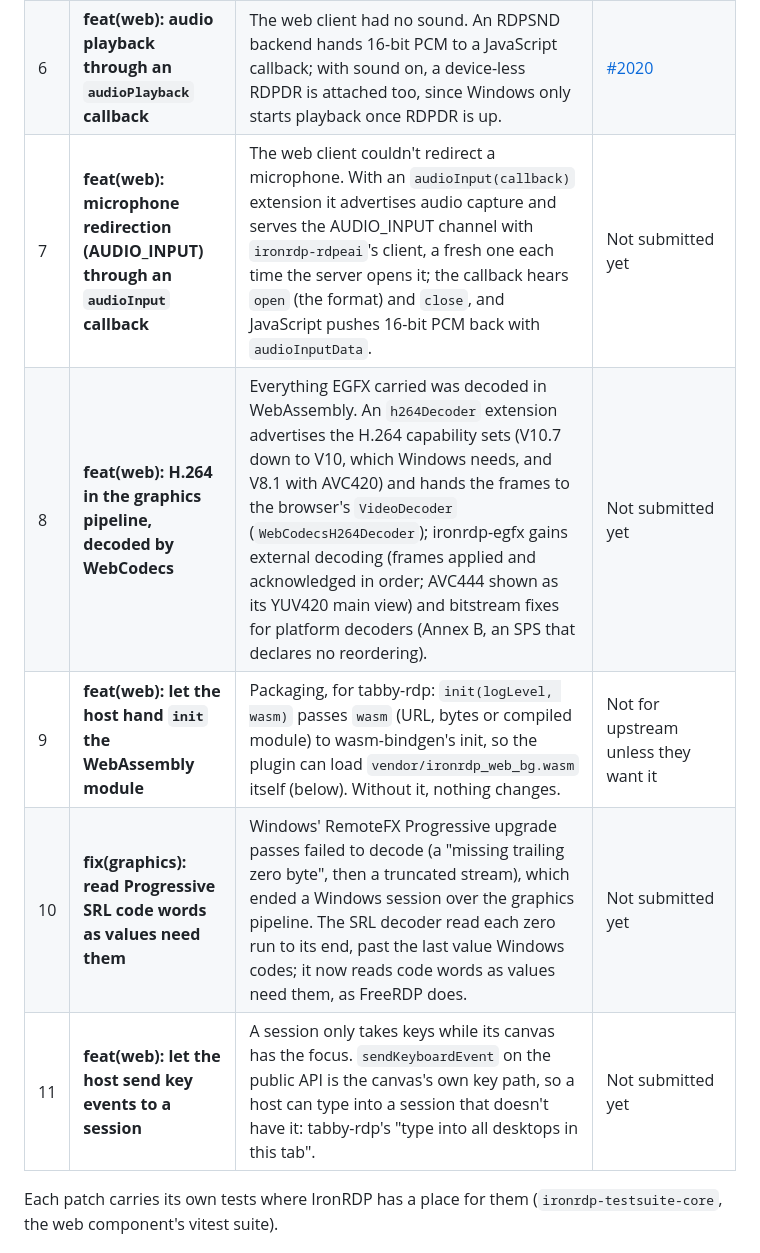
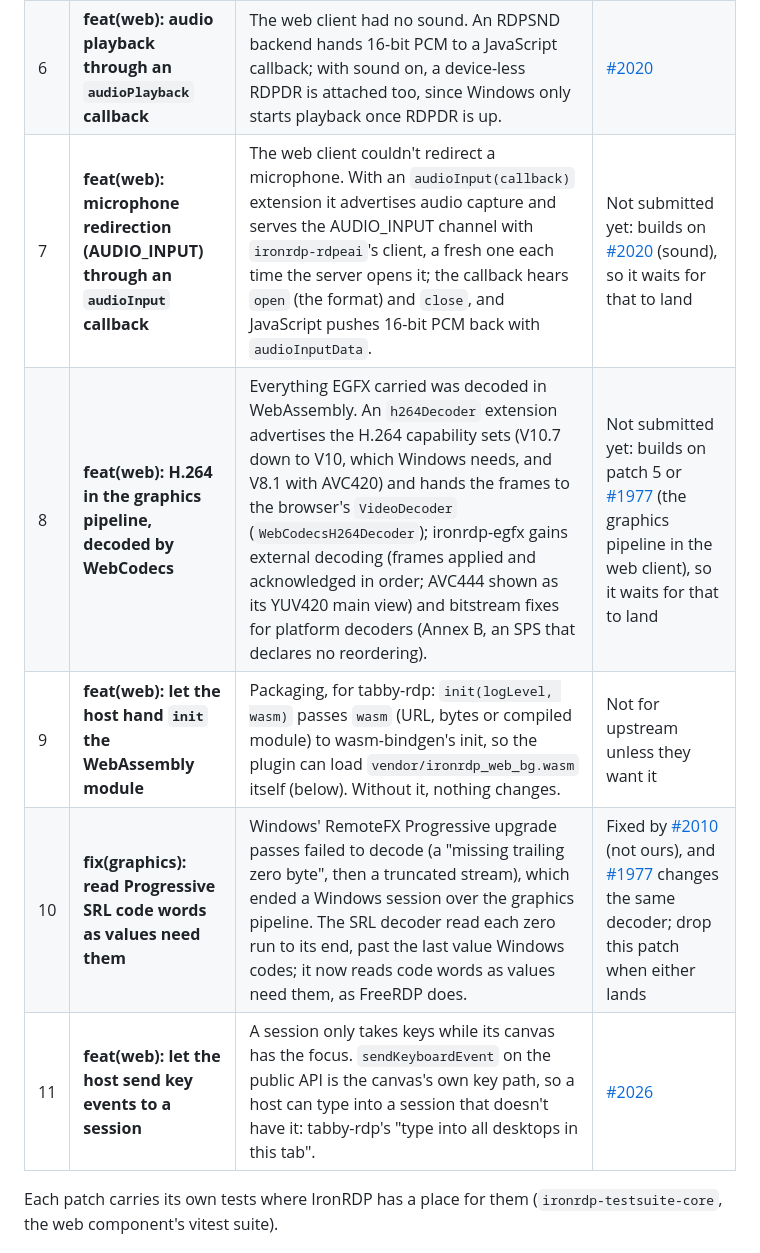
Before and after one commit to meanaverage/tabby-rdp, a Markdown page: ironrdp/README.md, the part around the change. Drawn GitHub-style.

Commit message:
IronRDP patches: where 7, 8, 10 and 11 stand upstream

```diff
--- a/ironrdp/README.md
+++ b/ironrdp/README.md
@@ -24,11 +24,11 @@ the file next to it. The plugin reads the file itself and passes the bytes to `i
 | 4 | **fix(rdpsnd): echo the Training PDU's `wPackSize`** | The Training Confirm carried the data length instead of the PDU size ([MS-RDPEA] 2.2.3.2). GNOME Remote Desktop checks it and never started sound. | [#2019](https://github.com/Devolutions/IronRDP/pull/2019) |
 | 5 | **feat(web): graphics pipeline (EGFX) per connection, following its resets** | GNOME Remote Desktop only speaks the graphics pipeline. A `graphicsPipeline(true)` extension turns it on per connection (off by default, as before), and the canvas follows EGFX ResetGraphics, which is how GNOME answers a resize. | Superseded by [#1977](https://github.com/Devolutions/IronRDP/pull/1977) (not ours), which turns the pipeline on for every connection; drop this patch when it lands |
 | 6 | **feat(web): audio playback through an `audioPlayback` callback** | The web client had no sound. An RDPSND backend hands 16-bit PCM to a JavaScript callback; with sound on, a device-less RDPDR is attached too, since Windows only starts playback once RDPDR is up. | [#2020](https://github.com/Devolutions/IronRDP/pull/2020) |
-| 7 | **feat(web): microphone redirection (AUDIO_INPUT) through an `audioInput` callback** | The web client couldn't redirect a microphone. With an `audioInput(callback)` extension it advertises audio capture and serves the AUDIO_INPUT channel with `ironrdp-rdpeai`'s client, a fresh one each time the server opens it; the callback hears `open` (the format) and `close`, and JavaScript pushes 16-bit PCM back with `audioInputData`. | Not submitted yet |
-| 8 | **feat(web): H.264 in the graphics pipeline, decoded by WebCodecs** | Everything EGFX carried was decoded in WebAssembly. An `h264Decoder` extension advertises the H.264 capability sets (V10.7 down to V10, which Windows needs, and V8.1 with AVC420) and hands the frames to the browser's `VideoDecoder` (`WebCodecsH264Decoder`); ironrdp-egfx gains external decoding (frames applied and acknowledged in order; AVC444 shown as its YUV420 main view) and bitstream fixes for platform decoders (Annex B, an SPS that declares no reordering). | Not submitted yet |
+| 7 | **feat(web): microphone redirection (AUDIO_INPUT) through an `audioInput` callback** | The web client couldn't redirect a microphone. With an `audioInput(callback)` extension it advertises audio capture and serves the AUDIO_INPUT channel with `ironrdp-rdpeai`'s client, a fresh one each time the server opens it; the callback hears `open` (the format) and `close`, and JavaScript pushes 16-bit PCM back with `audioInputData`. | Not submitted yet: builds on [#2020](https://github.com/Devolutions/IronRDP/pull/2020) (sound), so it waits for that to land |
+| 8 | **feat(web): H.264 in the graphics pipeline, decoded by WebCodecs** | Everything EGFX carried was decoded in WebAssembly. An `h264Decoder` extension advertises the H.264 capability sets (V10.7 down to V10, which Windows needs, and V8.1 with AVC420) and hands the frames to the browser's `VideoDecoder` (`WebCodecsH264Decoder`); ironrdp-egfx gains external decoding (frames applied and acknowledged in order; AVC444 shown as its YUV420 main view) and bitstream fixes for platform decoders (Annex B, an SPS that declares no reordering). | Not submitted yet: builds on patch 5 or [#1977](https://github.com/Devolutions/IronRDP/pull/1977) (the graphics pipeline in the web client), so it waits for that to land |
 | 9 | **feat(web): let the host hand `init` the WebAssembly module** | Packaging, for tabby-rdp: `init(logLevel, wasm)` passes `wasm` (URL, bytes or compiled module) to wasm-bindgen's init, so the plugin can load `vendor/ironrdp_web_bg.wasm` itself (below). Without it, nothing changes. | Not for upstream unless they want it |
-| 10 | **fix(graphics): read Progressive SRL code words as values need them** | Windows' RemoteFX Progressive upgrade passes failed to decode (a "missing trailing zero byte", then a truncated stream), which ended a Windows session over the graphics pipeline. The SRL decoder read each zero run to its end, past the last value Windows codes; it now reads code words as values need them, as FreeRDP does. | Not submitted yet |
-| 11 | **feat(web): let the host send key events to a session** | A session only takes keys while its canvas has the focus. `sendKeyboardEvent` on the public API is the canvas's own key path, so a host can type into a session that doesn't have it: tabby-rdp's "type into all desktops in this tab". | Not submitted yet |
+| 10 | **fix(graphics): read Progressive SRL code words as values need them** | Windows' RemoteFX Progressive upgrade passes failed to decode (a "missing trailing zero byte", then a truncated stream), which ended a Windows session over the graphics pipeline. The SRL decoder read each zero run to its end, past the last value Windows codes; it now reads code words as values need them, as FreeRDP does. | Fixed by [#2010](https://github.com/Devolutions/IronRDP/pull/2010) (not ours), and [#1977](https://github.com/Devolutions/IronRDP/pull/1977) changes the same decoder; drop this patch when either lands |
+| 11 | **feat(web): let the host send key events to a session** | A session only takes keys while its canvas has the focus. `sendKeyboardEvent` on the public API is the canvas's own key path, so a host can type into a session that doesn't have it: tabby-rdp's "type into all desktops in this tab". | [#2026](https://github.com/Devolutions/IronRDP/pull/2026) |
 
 Each patch carries its own tests where IronRDP has a place for them (`ironrdp-testsuite-core`, the web component's
 vitest suite).
```
